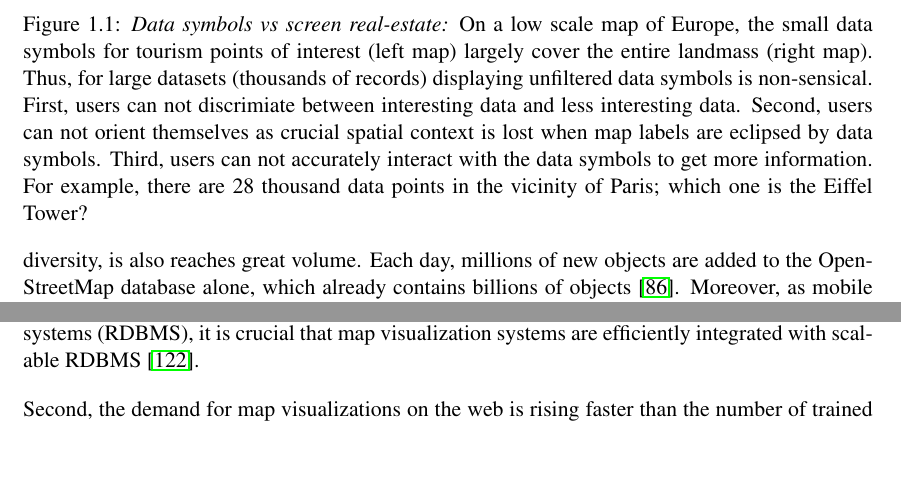
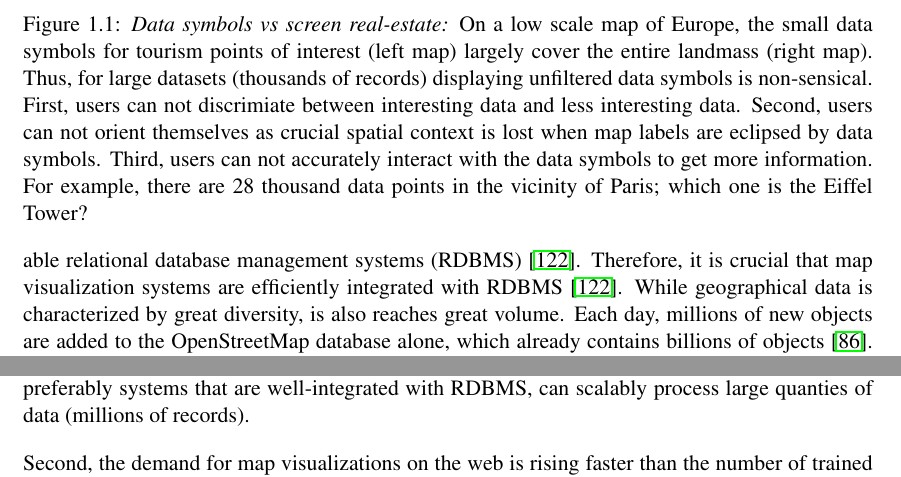
Before and after one commit to skipperkongen/phd-thesis, a LaTeX thesis (thesis.tex): two parts of page 11 of 111, joined at a grey line, cut so that both start at the same text, the shorter picture padded with empty space. Compiled offline with pdfLaTeX.

Commit message:
18th day in Osaka: commiting for backup

```diff
--- a/thesis.tex
+++ b/thesis.tex
@@ -154,8 +154,8 @@ The three dimensions of the image make the visual perception our most powerful p
 % So what? Why should we care?
 The web has transformed how map visualization should ideally be approached. This has opened up important new problems that are not adequately addressed by state-of-the-art geographical information systems (GIS).
 
-% in-database processing
-First, the web offers a huge diversity of curated~\cite{gst2014digitalmapsupply} and user-contributed~\cite{openstreetmap, zooniverse2014oldweather} datasets that can be visualized in geographical mash-ups. While geographical data is characterized by great diversity, is also reaches great volume. Each day, millions of new objects are added to the OpenStreetMap database alone, which already contains billions of objects~\cite{openstreetmap2014stats}. Moreover, as mobile devices increasingly bond millions of people to an online services, such as dating~\cite{tinder2014tinder}, transportation~\cite{drivr2014drivr} and games~\cite{geocaching2014geocaching}, geographical information can be produced and consumed by anybody, anytime, and anywhere. Since all this data is typically stored in relational database management systems (RDBMS), it is crucial that map visualization systems are efficiently integrated with scalable RDBMS~\cite{wu2014case}.
+% in-database processing: BOYAA
+First, the web offers a huge diversity of curated~\cite{gst2014digitalmapsupply} and user-contributed~\cite{openstreetmap, zooniverse2014oldweather} datasets that can be visualized in geographical mash-ups. Typically, this data is stored and managed in scalable relational database management systems (RDBMS)~\cite{wu2014case}. Therefore, it is crucial that map visualization systems are efficiently integrated with RDBMS~\cite{wu2014case}. While geographical data is characterized by great diversity, is also reaches great volume. Each day, millions of new objects are added to the OpenStreetMap database alone, which already contains billions of objects~\cite{openstreetmap2014stats}. Moreover, as mobile devices increasingly bond millions of people to an online services, such as dating~\cite{tinder2014tinder}, transportation~\cite{drivr2014drivr} and games~\cite{geocaching2014geocaching}, geographical information can be produced by anybody, anytime, and anywhere. For this reason, it is important that map visualizations systems, preferably systems that are well-integrated with RDBMS, can scalably process large quanties of data (millions of records).
 
 % novice expressiong
 Second, the demand for map visualizations on the web is rising faster than the number of trained specialists who know how to create them using (traditional) GIS~\cite{assumption-or-not}. Given the availability of so much interesting data, more and more organizations such as news agencies are motivated to communicate spatial narratives using online maps~\cite{nytimes2010iraq,guardian2013ananas}. There are two extreme types of maps that need to be created. At one extreme, map types such as choropleth maps~\cite{jenks1963generalization} and heatmaps~\cite{wiki2014heatmap} present a statistical and aggregated view of information~\cite{guardian2013ananas}. At the other extreme, map types such as thematic point maps present an immersive, interactive and detailed view of information~\cite{nytimes2010iraq}. While both map types are highly valuable, the former maps are straight-forward to produce using well-known methods from spatial statistics~\cite{ripley2005spatial}. In contrast, the latter maps present a fundamentally harder challenge to map designers due to the need for map generalization. Selection, simplification and displacement are methods of generalization that retain the possibility for interaction with individual features in maps. Among these, selection is the most powerful. For this reason, this thesis focuses on how to enable novice map designers to express multi-scale selections for maps in a highly productive and yet flexible way. Certainly, tools for multi-scale selection do exist that can be operated by novice map designers, however they are either too simple (i.e. do not support user-defined selection)~\cite{sarma2012fusiontables} or too time consuming to use~\cite{mapnik, sld}. Therefore, it is crucial that intuitive, efficient and complete tools for selection of geographical information are included in map visualization systems.
```
